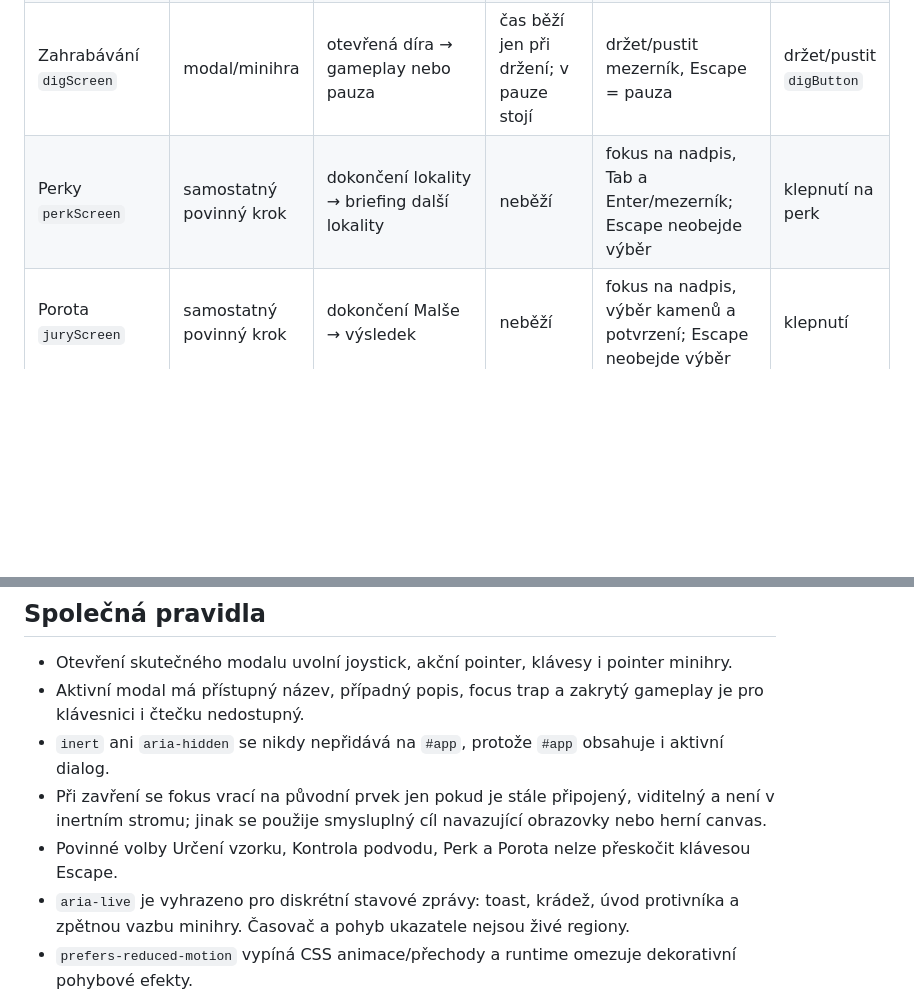
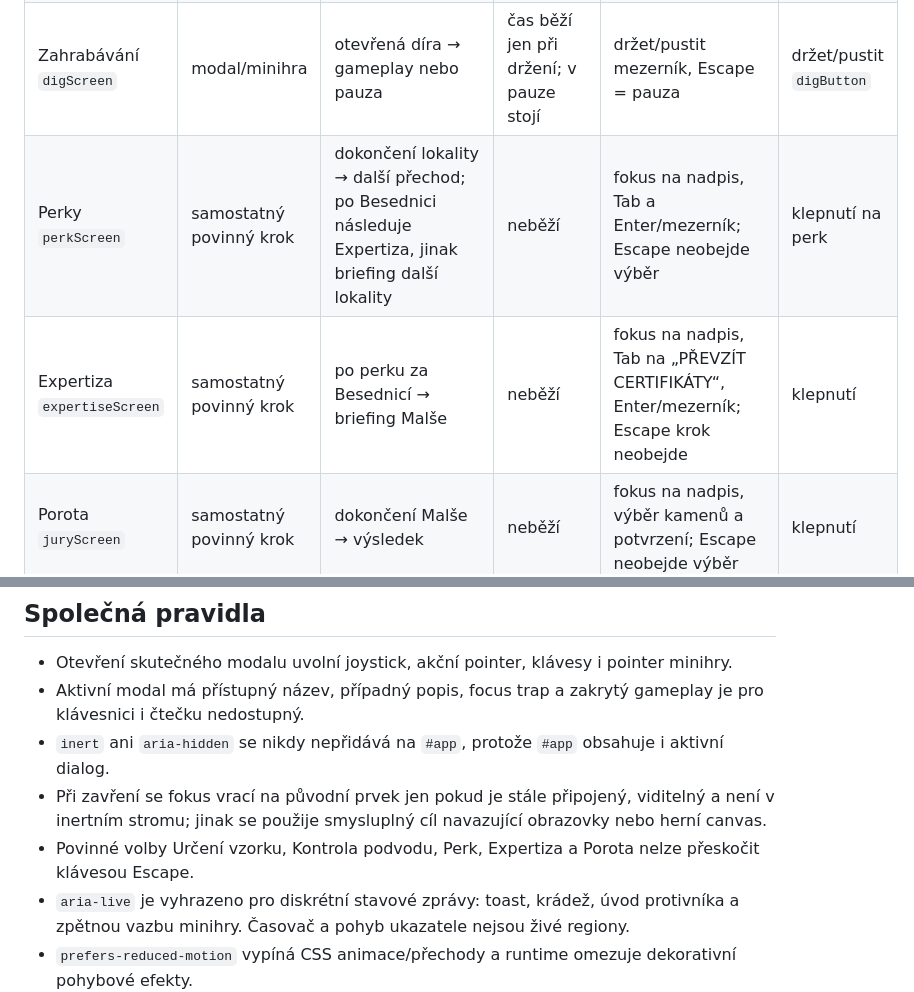
Before and after one commit to rajekroman/Staraverze, a Markdown page: docs/ACCESSIBILITY_SCREEN_MAP.md, 2 parts joined by grey strips. GitHub-like rendering; blank space fills up the shorter version.

Commit message:
Document expertise accessibility flow

```diff
--- a/docs/ACCESSIBILITY_SCREEN_MAP.md
+++ b/docs/ACCESSIBILITY_SCREEN_MAP.md
@@ -11,7 +11,8 @@ Tento dokument popisuje skutečné chování obrazovek runtime `5.4.2`. Dialogov
 | Kontrola podvodu `fraudScreen` | povinný modal | tři indicie v Malši → návrat do gameplaye po rozhodnutí | neběží | focus trap, Tab, Enter/mezerník; chybná volba vysvětlí nesrovnalosti a Escape kontrolu neobejde | dvě volby klepnutím |
 | Kopání `digScreen` | modal/minihra | hotspot → gameplay nebo pauza | běží jen čas minihry | mezerník = úder, Escape = pauza | `digButton`, vlastní pointer |
 | Zahrabávání `digScreen` | modal/minihra | otevřená díra → gameplay nebo pauza | čas běží jen při držení; v pauze stojí | držet/pustit mezerník, Escape = pauza | držet/pustit `digButton` |
-| Perky `perkScreen` | samostatný povinný krok | dokončení lokality → briefing další lokality | neběží | fokus na nadpis, Tab a Enter/mezerník; Escape neobejde výběr | klepnutí na perk |
+| Perky `perkScreen` | samostatný povinný krok | dokončení lokality → další přechod; po Besednici následuje Expertiza, jinak briefing další lokality | neběží | fokus na nadpis, Tab a Enter/mezerník; Escape neobejde výběr | klepnutí na perk |
+| Expertiza `expertiseScreen` | samostatný povinný krok | po perku za Besednicí → briefing Malše | neběží | fokus na nadpis, Tab na „PŘEVZÍT CERTIFIKÁTY“, Enter/mezerník; Escape krok neobejde | klepnutí |
 | Porota `juryScreen` | samostatný povinný krok | dokončení Malše → výsledek | neběží | fokus na nadpis, výběr kamenů a potvrzení; Escape neobejde výběr | klepnutí |
 | Výsledek `resultScreen` | samostatná stránka | porota → nová výprava nebo Rekordy | neběží | fokus na nadpis, běžná tabulace | klepnutí, posun |
 | Pauza `pauseScreen` | skutečný modal | gameplay/minihra → stejný stav nebo nabídka | vše herní i minihra stojí | focus trap; Escape/Pokračovat obnoví; nabídka ukončí rozpracovanou akci | tlačítka |
@@ -26,7 +27,7 @@ Tento dokument popisuje skutečné chování obrazovek runtime `5.4.2`. Dialogov
 - Aktivní modal má přístupný název, případný popis, focus trap a zakrytý gameplay je pro klávesnici i čtečku nedostupný.
 - `inert` ani `aria-hidden` se nikdy nepřidává na `#app`, protože `#app` obsahuje i aktivní dialog.
 - Při zavření se fokus vrací na původní prvek jen pokud je stále připojený, viditelný a není v inertním stromu; jinak se použije smysluplný cíl navazující obrazovky nebo herní canvas.
-- Povinné volby Určení vzorku, Kontrola podvodu, Perk a Porota nelze přeskočit klávesou Escape.
+- Povinné volby Určení vzorku, Kontrola podvodu, Perk, Expertiza a Porota nelze přeskočit klávesou Escape.
 - `aria-live` je vyhrazeno pro diskrétní stavové zprávy: toast, krádež, úvod protivníka a zpětnou vazbu minihry. Časovač a pohyb ukazatele nejsou živé regiony.
 - `prefers-reduced-motion` vypíná CSS animace/přechody a runtime omezuje dekorativní pohybové efekty.
 
```
